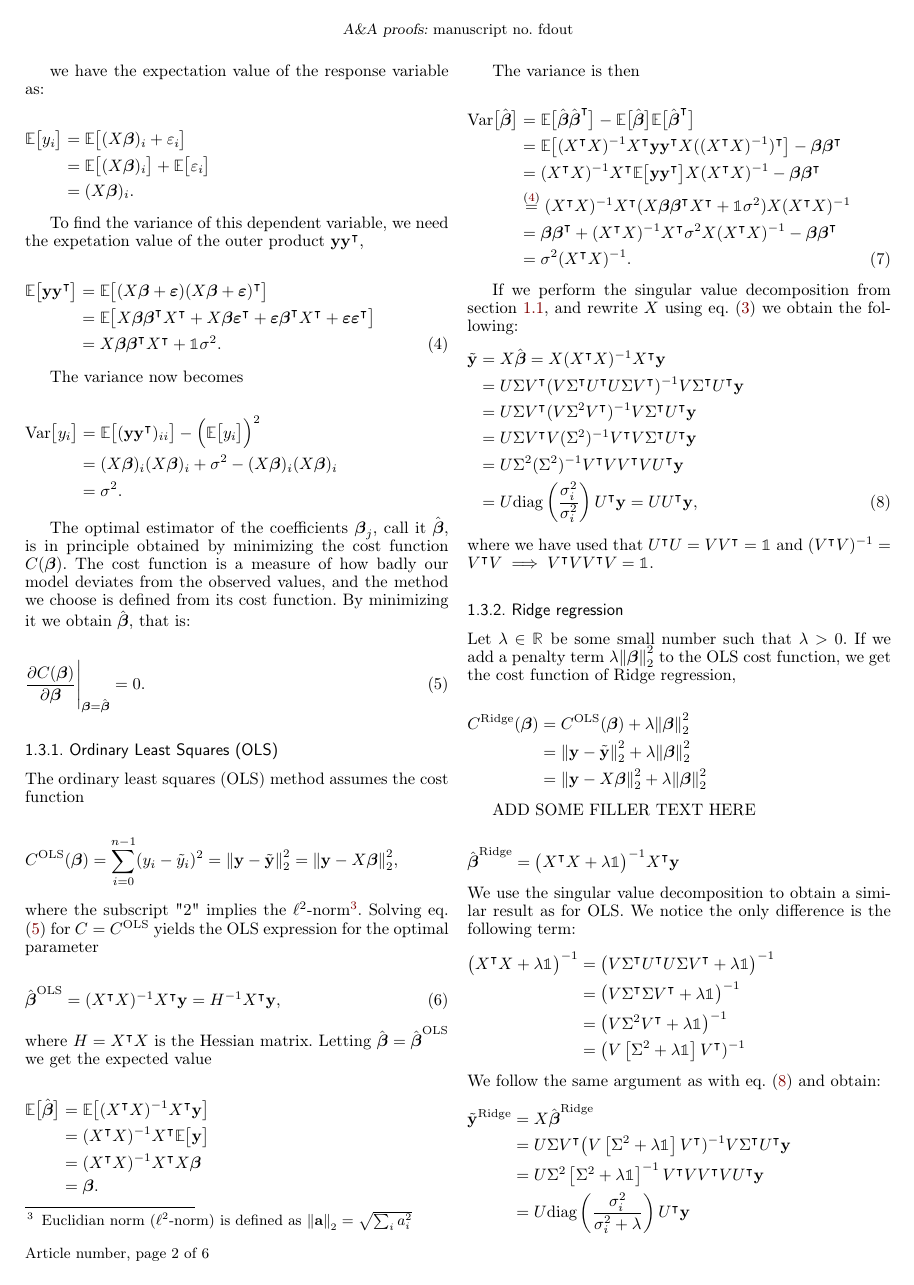
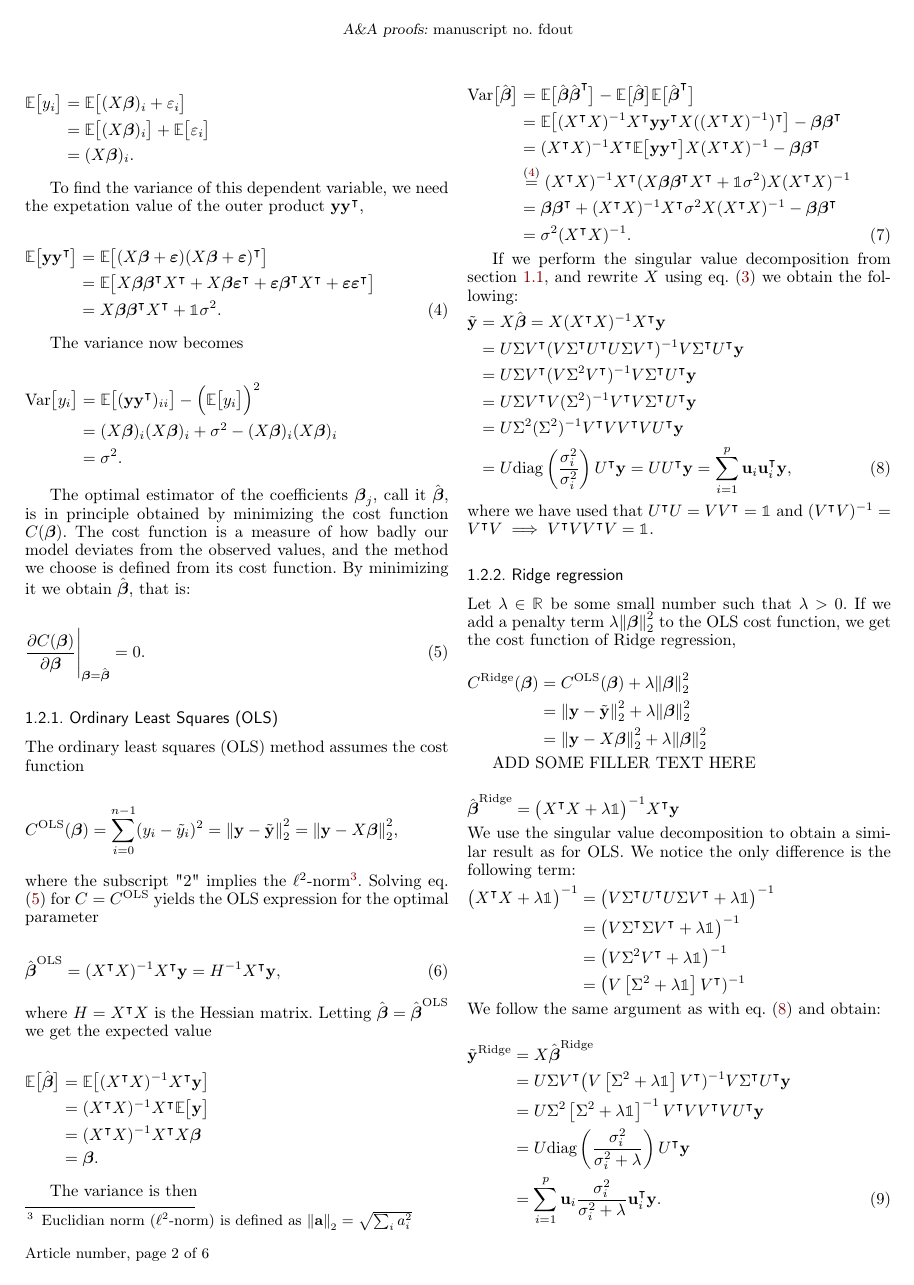
Before and after one commit to Johanmkr/FYS-STK4155colab, a LaTeX paper (project1/latex/project1.tex, which reads project1/latex/theory.tex): page 2 of 6. Compiled offline with pdfLaTeX; a missing bibliography style is replaced by a similar one.

Commit message:
pretty much done with the theory part about the SVD and principal component analysis

```diff
--- a/project1/latex/theory.tex
+++ b/project1/latex/theory.tex
@@ -143,7 +139,7 @@ If we perform the singular value decomposition from \Sec{SVD}, and rewrite $X$ u
     &= U\S\VT(V\S^2\VT)^{-1}V\ST\UT\vec{y}\nonumber \\
     &= U\S\VT V(\S^2)^{-1}\VT V\ST\UT\vec{y}\nonumber \\
     &= U\S^2(\S^2)^{-1}\VT V \VT V\UT\vec{y} \nonumber\\
-    &= U\text{diag}\left(\frac{\sigma_i^2}{\sigma_i^2}\right)\UT\vec{y} = U\UT\vec{y},
+    &= U\text{diag}\left(\frac{\sigma_i^2}{\sigma_i^2}\right)\UT\vec{y} = U\UT\vec{y} = \sum_{i=1}^p\vec{u}_i\vec{u}\TT_i\vec{y},
 \end{align}
 where we have used that $\UT U = V\VT = \II$ and $(\VT V)^{-1} = \VT V \implies \VT V \VT V = \II$.
 
@@ -171,12 +167,18 @@ We use the singular value decomposition to obtain a similar result as for OLS. W
     &= \big(V\left[\S^2+\lambda\II\right]\VT)^{-1}
 \end{align*}
 We follow the same argument as with \Eq{ols_svd} and obtain:
-\begin{align*}
-    \tilde{\vec{y}}^{\text{Ridge}} &=X\optbeta^{\text{Ridge}} \\
-    &= U\S\VT \big(V\left[\S^2+\lambda\II\right]\VT)^{-1} V\ST\UT\vec{y} \\
-    &= U\S^2\left[\S^2+\lambda\II\right]^{-1} \VT V\VT V\UT\vec{y} \\
-    &= U\text{diag}\left(\frac{\sigma_i^2}{\sigma_i^2+\lambda}\right)\UT\vec{y}
-\end{align*}
+
+\begin{align}\label{eq:ridge_svd}
+    \tilde{\vec{y}}^{\text{Ridge}} &=X\optbeta^{\text{Ridge}} \nonumber \\
+    &= U\S\VT \big(V\left[\S^2+\lambda\II\right]\VT)^{-1} V\ST\UT\vec{y}\nonumber  \\
+    &= U\S^2\left[\S^2+\lambda\II\right]^{-1} \VT V\VT V\UT\vec{y}\nonumber  \\
+    &= U\text{diag}\left(\frac{\sigma_i^2}{\sigma_i^2+\lambda}\right)\UT\vec{y} \nonumber \\
+    &= \sum_{i=1}^p\vec{u}_i\frac{\sigma_i^2}{\sigma_i^2+\lambda}\vec{u}\TT_i\vec{y}.
+\end{align}
+
+If we now compare \Eq{ols_svd} to \Eq{ridge_svd} we see that they are fairly similar but the prediction $\tilde{\vec{y}}^{\text{ridge}}$ contains a factor $\sigma_i^2/(\sigma_i^2 + \lambda)$ where $\sigma_i$ are the singular values of the design matrix $X$ (follows from the singular value decomposition, section \Sec{SVD}), and $\lambda$ is the penalty term which effectively shrinks the predicted values. The shrinkage is large when $\sigma_i^2$ is small, and thus adding this penalty term means that we are emphasizing the parts of $X$ (and thereby the prediction), whose corresponding singular values are the largest. This is called \textit{principal component analysis}.
+
+CAN ADD MORE HERE IF WE WANT
 
 
 
```
Also changed, not shown: project1/latex/ref.bib (+1 -1 lines), project1/latex/theory.tex (8 more changed lines).
